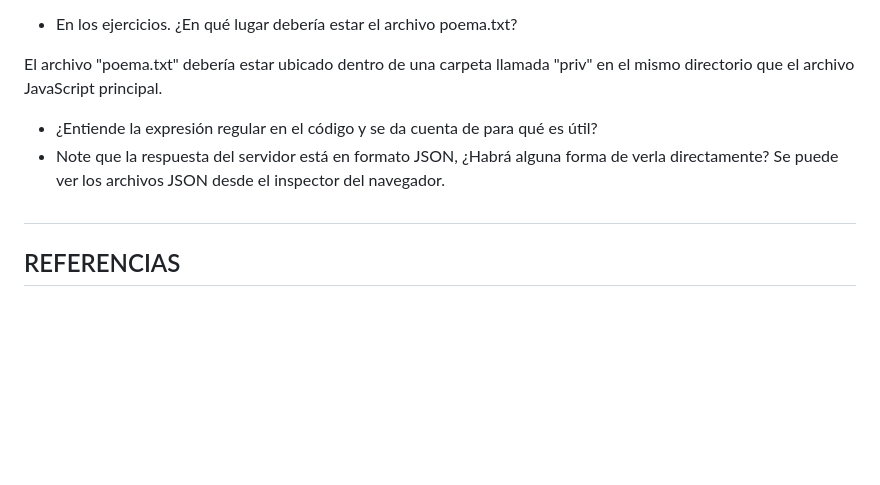
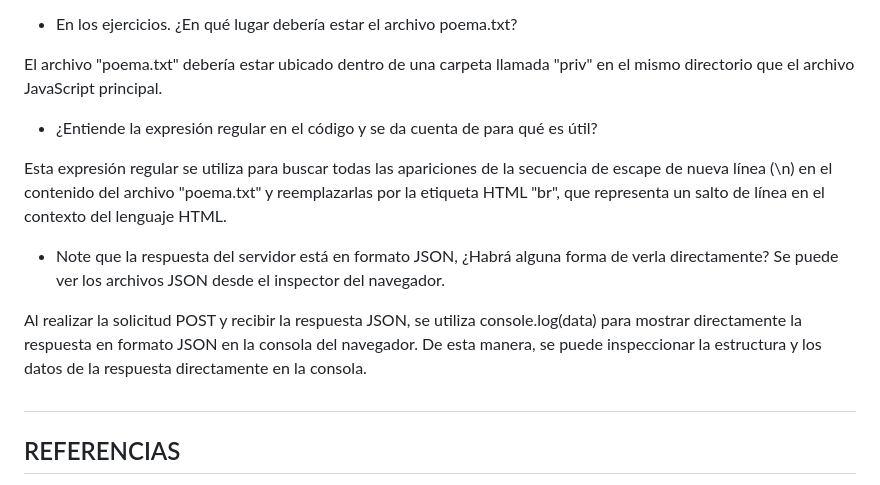
Before and after one commit to jcondoripin/repo_Pweb2B_Lab02, a Markdown page: README.md, the part around the change. GitHub-like rendering; blank space fills up the shorter version.

Commit message:
Terminando de responder las preguntas del cuestionario

```diff
--- a/README.md
+++ b/README.md
@@ -210,8 +210,13 @@ Es una buena practica establecer el "Content Type" apropiado en la respuesta HTT
 El archivo "poema.txt" debería estar ubicado dentro de una carpeta llamada "priv" en el mismo directorio que el archivo JavaScript principal.
 
 - ¿Entiende la expresión regular en el código y se da cuenta de para qué es útil?
+
+Esta expresión regular se utiliza para buscar todas las apariciones de la secuencia de escape de nueva línea (\n) en el contenido del archivo "poema.txt" y reemplazarlas por la etiqueta HTML "br", que representa un salto de línea en el contexto del lenguaje HTML.
+
 - Note que la respuesta del servidor está en formato JSON, ¿Habrá alguna forma de verla directamente?
 Se puede ver los archivos JSON desde el inspector del navegador.
+
+Al realizar la solicitud POST y recibir la respuesta JSON, se utiliza console.log(data) para mostrar directamente la respuesta en formato JSON en la consola del navegador. De esta manera, se puede inspeccionar la estructura y los datos de la respuesta directamente en la consola.
 
 #
 
```
